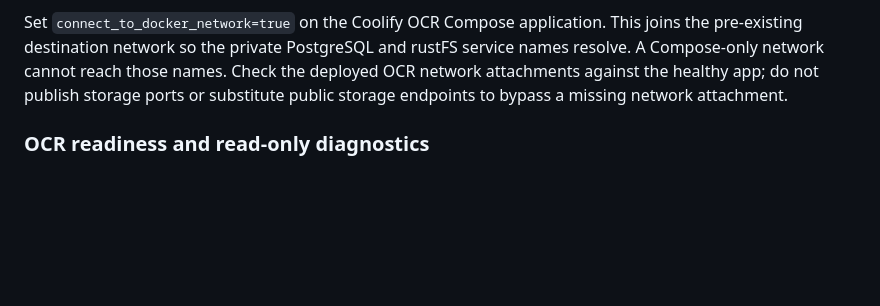
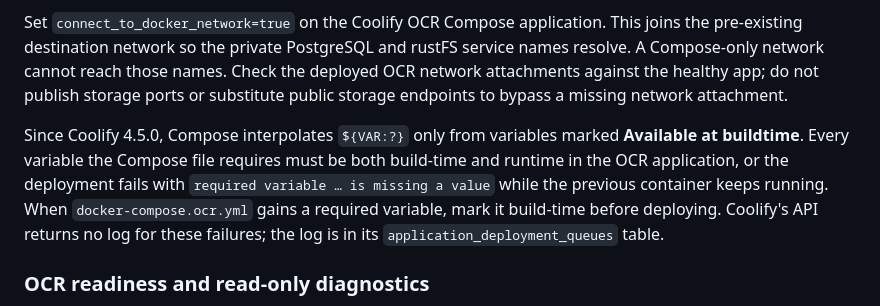
Before and after one commit to ricotrevisan/brussels-wtf, a Markdown page: docs/operations/deployment.md, the part around the change. Drawn GitHub-style; blank space fills up the shorter version.

Commit message:
Document Coolify build-time variables for the OCR Compose deploy (#144)

```diff
--- a/docs/operations/deployment.md
+++ b/docs/operations/deployment.md
@@ -139,6 +139,14 @@ Check the deployed OCR network attachments against the healthy app; do not
 publish storage ports or substitute public storage endpoints to bypass a missing
 network attachment.
 
+Since Coolify 4.5.0, Compose interpolates `${VAR:?}` only from variables marked
+**Available at buildtime**. Every variable the Compose file requires must be
+both build-time and runtime in the OCR application, or the deployment fails
+with `required variable … is missing a value` while the previous container keeps
+running. When `docker-compose.ocr.yml` gains a required variable, mark it
+build-time before deploying. Coolify's API returns no log for these failures;
+the log is in its `application_deployment_queues` table.
+
 ### OCR readiness and read-only diagnostics
 
 Both the image and Compose use `/app/bin/ocr_ready`. It performs a bounded RPC
```
